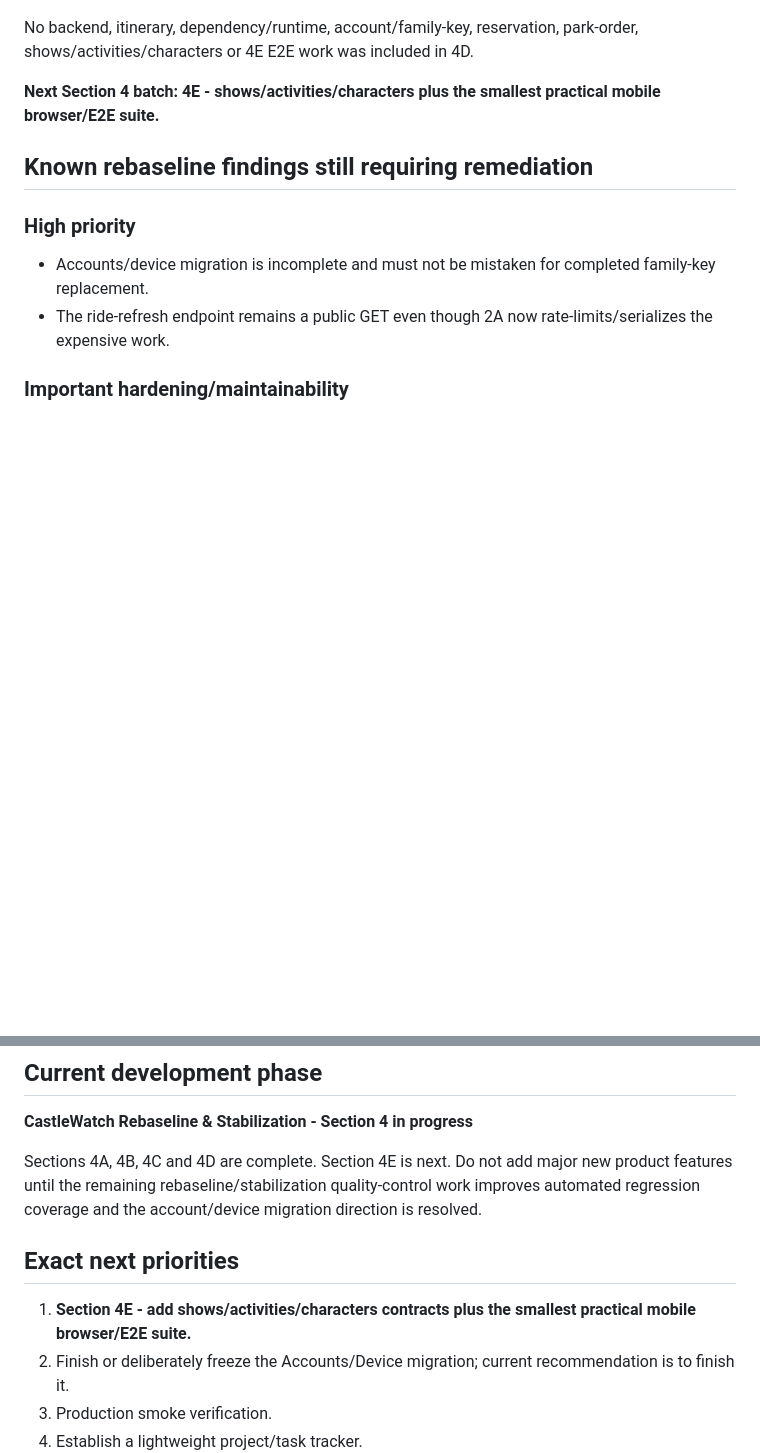
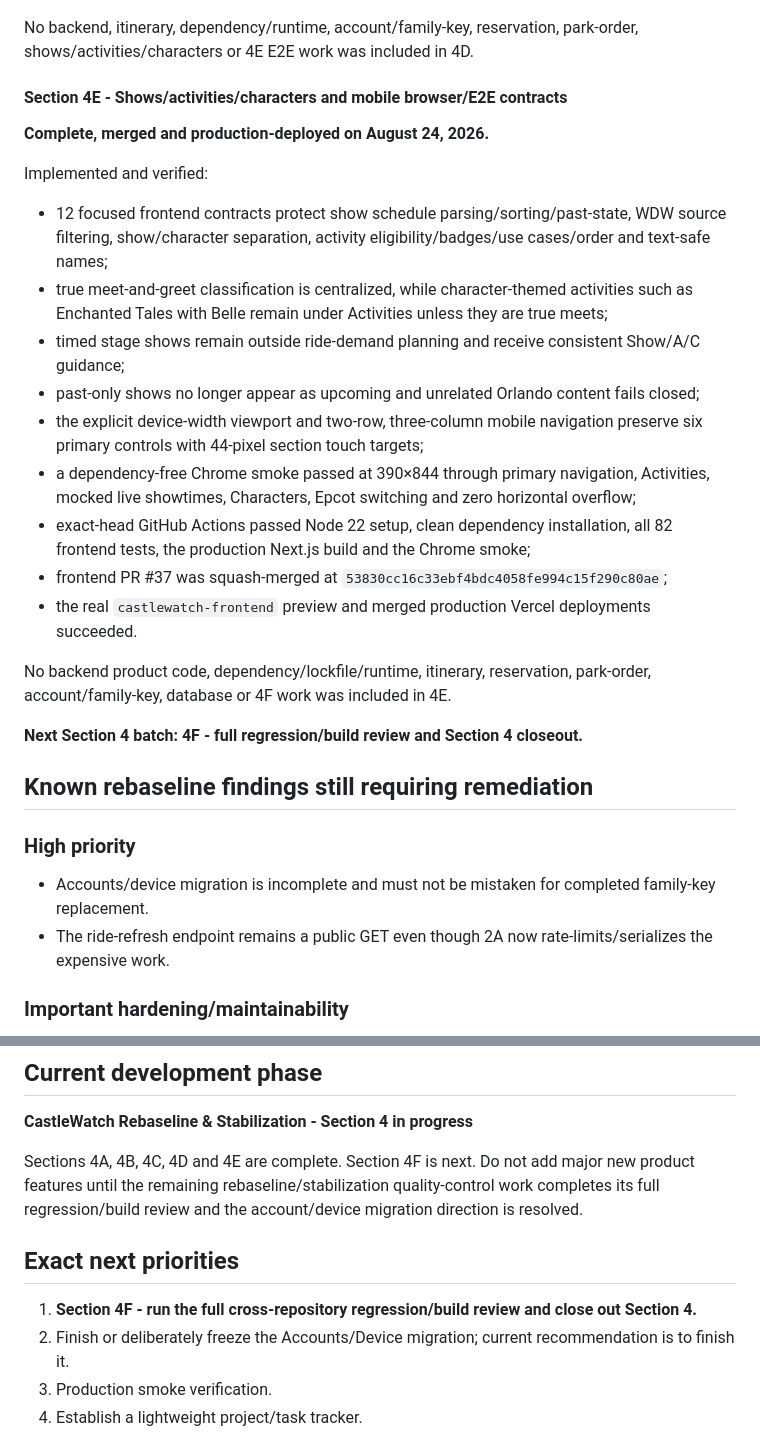
Before and after one commit to MileHighHoosier/castlewatch-2027, a Markdown page: PROJECT_STATE.md, 2 parts joined by grey strips. Drawn GitHub-style; blank space fills up the shorter version.

Commit message:
Document Section 4E completion and advance to 4F (#41)
Record the merged and production-deployed Section 4E evidence in canonical project state and roadmap, leaving Section 4 open with 4F next.

Tracks #35.

```diff
--- a/PROJECT_STATE.md
+++ b/PROJECT_STATE.md
@@ -360,7 +360,25 @@ Implemented and verified:
 
 No backend, itinerary, dependency/runtime, account/family-key, reservation, park-order, shows/activities/characters or 4E E2E work was included in 4D.
 
-**Next Section 4 batch: 4E - shows/activities/characters plus the smallest practical mobile browser/E2E suite.**
+#### Section 4E - Shows/activities/characters and mobile browser/E2E contracts
+
+**Complete, merged and production-deployed on August 24, 2026.**
+
+Implemented and verified:
+
+- 12 focused frontend contracts protect show schedule parsing/sorting/past-state, WDW source filtering, show/character separation, activity eligibility/badges/use cases/order and text-safe names;
+- true meet-and-greet classification is centralized, while character-themed activities such as Enchanted Tales with Belle remain under Activities unless they are true meets;
+- timed stage shows remain outside ride-demand planning and receive consistent Show/A/C guidance;
+- past-only shows no longer appear as upcoming and unrelated Orlando content fails closed;
+- the explicit device-width viewport and two-row, three-column mobile navigation preserve six primary controls with 44-pixel section touch targets;
+- a dependency-free Chrome smoke passed at 390×844 through primary navigation, Activities, mocked live showtimes, Characters, Epcot switching and zero horizontal overflow;
+- exact-head GitHub Actions passed Node 22 setup, clean dependency installation, all 82 frontend tests, the production Next.js build and the Chrome smoke;
+- frontend PR #37 was squash-merged at `53830cc16c33ebf4bdc4058fe994c15f290c80ae`;
+- the real `castlewatch-frontend` preview and merged production Vercel deployments succeeded.
+
+No backend product code, dependency/lockfile/runtime, itinerary, reservation, park-order, account/family-key, database or 4F work was included in 4E.
+
+**Next Section 4 batch: 4F - full regression/build review and Section 4 closeout.**
 
 ## Known rebaseline findings still requiring remediation
 
@@ -387,11 +405,11 @@ The most recent pre-rebaseline development thread was the Accounts / Invitations
 
 **CastleWatch Rebaseline & Stabilization - Section 4 in progress**
 
-Sections 4A, 4B, 4C and 4D are complete. Section 4E is next. Do not add major new product features until the remaining rebaseline/stabilization quality-control work improves automated regression coverage and the account/device migration direction is resolved.
+Sections 4A, 4B, 4C, 4D and 4E are complete. Section 4F is next. Do not add major new product features until the remaining rebaseline/stabilization quality-control work completes its full regression/build review and the account/device migration direction is resolved.
 
 ## Exact next priorities
 
-1. **Section 4E - add shows/activities/characters contracts plus the smallest practical mobile browser/E2E suite.**
+1. **Section 4F - run the full cross-repository regression/build review and close out Section 4.**
 2. Finish or deliberately freeze the Accounts/Device migration; current recommendation is to finish it.
 3. Production smoke verification.
 4. Establish a lightweight project/task tracker.
```
Also changed, not shown: ROADMAP.md (+3 -3 lines).
